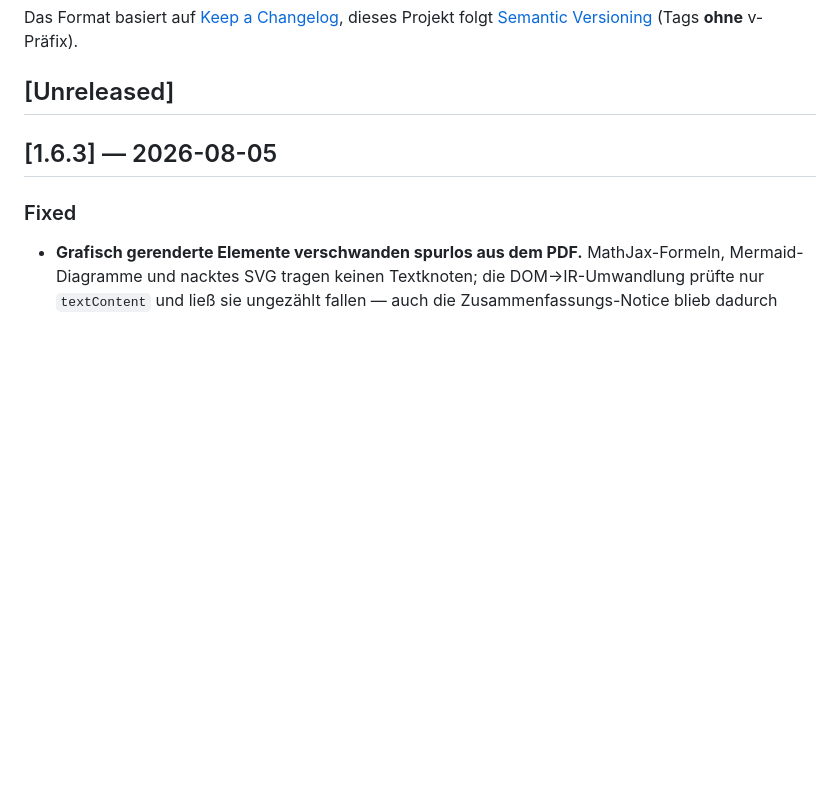
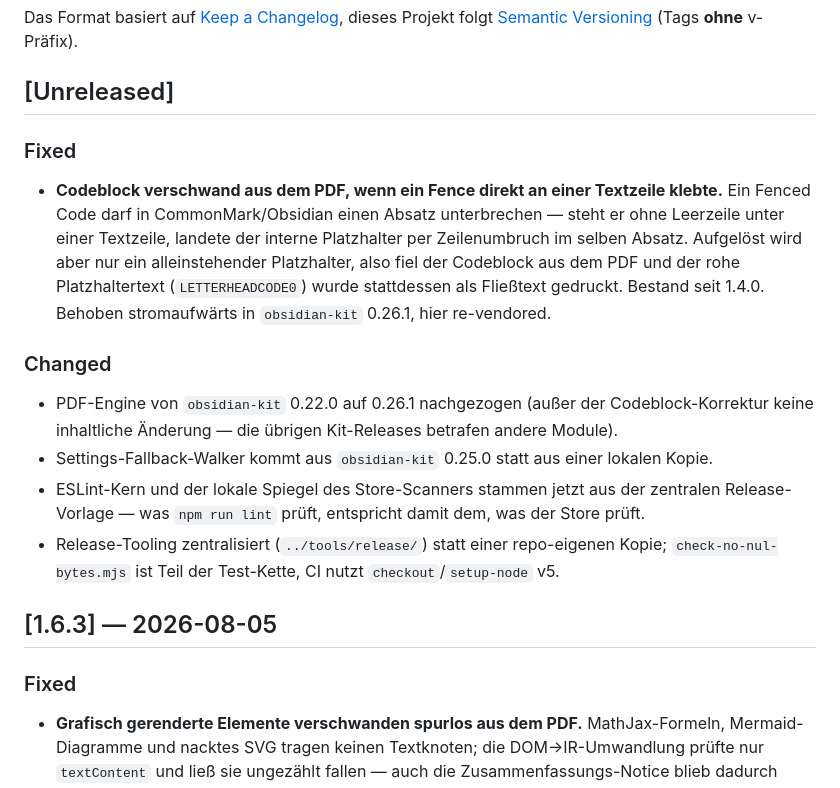
Before and after one commit to johannes-kaindl/obsidian-letterhead, a Markdown page: CHANGELOG.md, the part around the change. Rendered like a GitHub page; blank space fills up the shorter version.

Commit message:
docs(changelog): Eintraege fuer 1.6.4 sammeln
Co-Authored-By: Claude Opus 5 (1M context) <noreply@anthropic.com>

```diff
--- a/CHANGELOG.md
+++ b/CHANGELOG.md
@@ -6,6 +6,23 @@ Das Format basiert auf [Keep a Changelog](https://keepachangelog.com/de/1.1.0/),
 dieses Projekt folgt [Semantic Versioning](https://semver.org/lang/de/) (Tags **ohne** v-Präfix).
 
 ## [Unreleased]
+
+### Fixed
+- **Codeblock verschwand aus dem PDF, wenn ein Fence direkt an einer Textzeile klebte.** Ein
+  Fenced Code darf in CommonMark/Obsidian einen Absatz unterbrechen — steht er ohne Leerzeile
+  unter einer Textzeile, landete der interne Platzhalter per Zeilenumbruch im selben Absatz.
+  Aufgelöst wird aber nur ein alleinstehender Platzhalter, also fiel der Codeblock aus dem PDF
+  und der rohe Platzhaltertext (`LETTERHEADCODE0`) wurde stattdessen als Fließtext gedruckt.
+  Bestand seit 1.4.0. Behoben stromaufwärts in `obsidian-kit` 0.26.1, hier re-vendored.
+
+### Changed
+- PDF-Engine von `obsidian-kit` 0.22.0 auf 0.26.1 nachgezogen (außer der Codeblock-Korrektur
+  keine inhaltliche Änderung — die übrigen Kit-Releases betrafen andere Module).
+- Settings-Fallback-Walker kommt aus `obsidian-kit` 0.25.0 statt aus einer lokalen Kopie.
+- ESLint-Kern und der lokale Spiegel des Store-Scanners stammen jetzt aus der zentralen
+  Release-Vorlage — was `npm run lint` prüft, entspricht damit dem, was der Store prüft.
+- Release-Tooling zentralisiert (`../tools/release/`) statt einer repo-eigenen Kopie;
+  `check-no-nul-bytes.mjs` ist Teil der Test-Kette, CI nutzt `checkout`/`setup-node` v5.
 
 ## [1.6.3] — 2026-08-05
 
```
